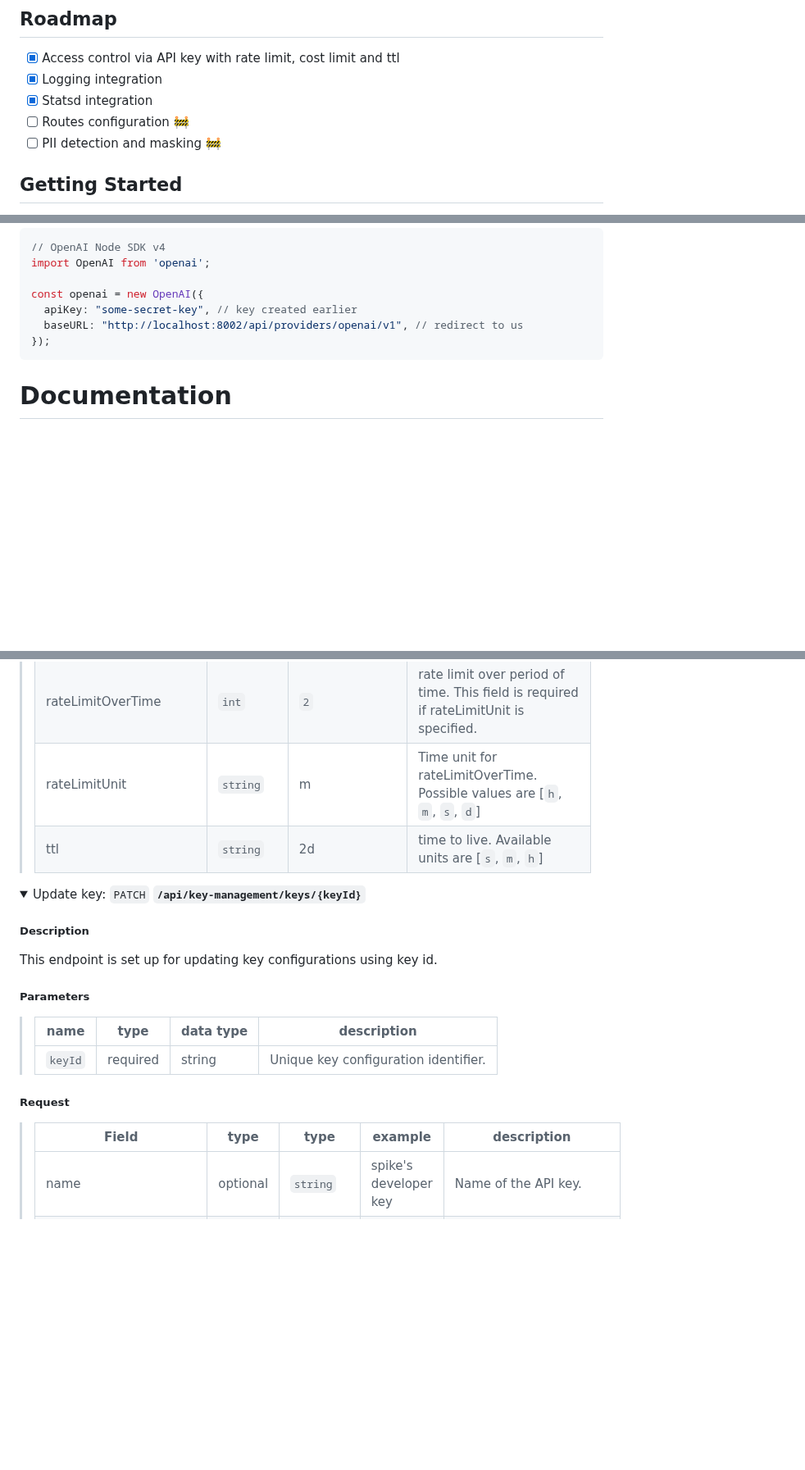
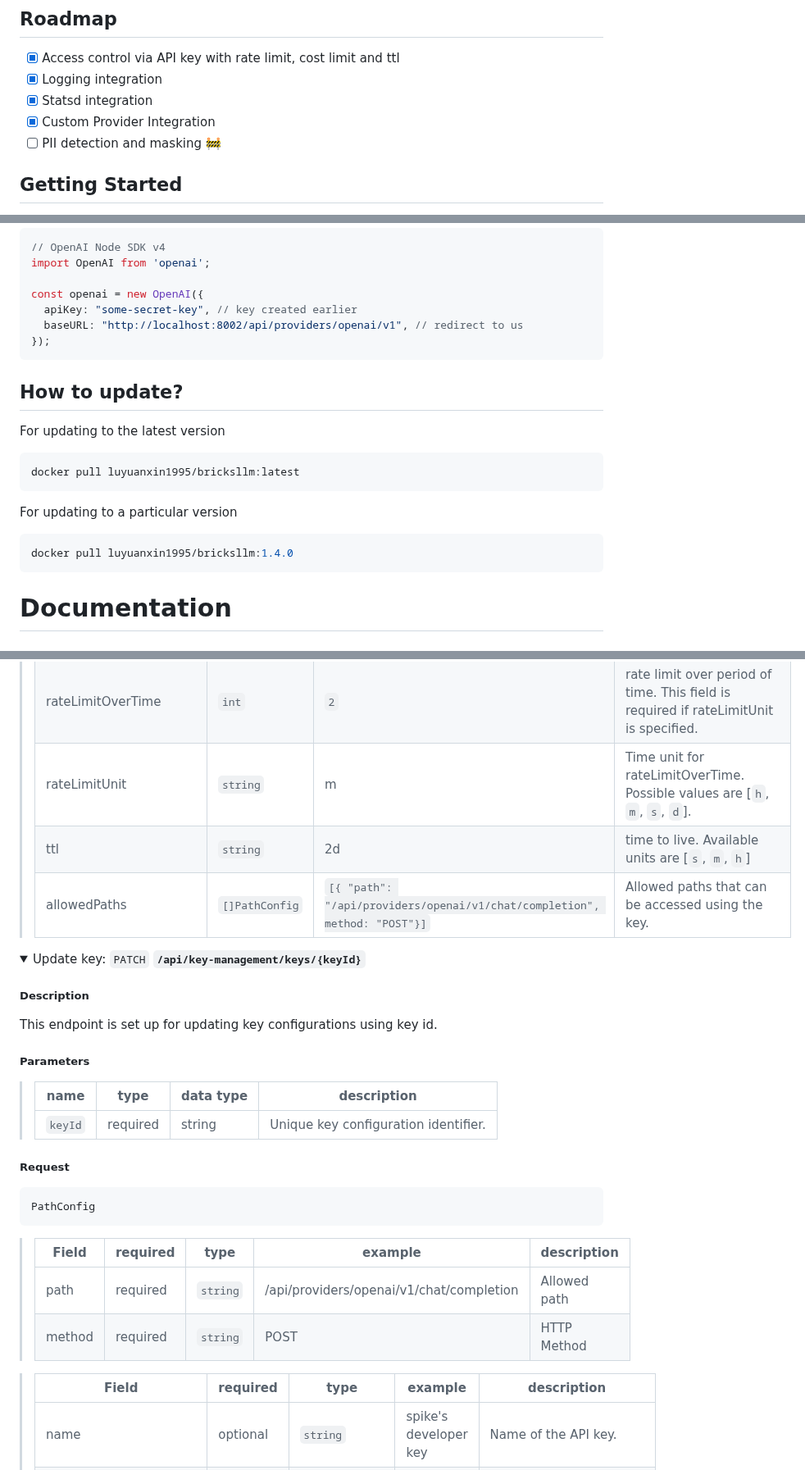
Before and after one commit to bricks-cloud/BricksLLM, a Markdown page: README.md, 3 parts joined by grey strips. Shown at 82% size. GitHub-like rendering; folded sections open; blank space fills up the shorter version.

````diff
--- a/README.md
+++ b/README.md
@@ -19,7 +19,7 @@ The vision of BricksLLM is to support many more large language models such as LL
 - [x] Access control via API key with rate limit, cost limit and ttl
 - [x] Logging integration
 - [x] Statsd integration
-- [ ] Routes configuration :construction:
+- [x] Custom Provider Integration
 - [ ] PII detection and masking :construction:
 
 ## Getting Started
@@ -99,6 +99,17 @@ const openai = new OpenAI({
 });
 ```
 
+## How to update?
+For updating to the latest version
+```bash
+docker pull luyuanxin1995/bricksllm:latest
+```
+
+For updating to a particular version
+```bash
+docker pull luyuanxin1995/bricksllm:1.4.0
+```
+
 # Documentation
 ## Environment variables
 > | Name | type | description | default |
@@ -226,8 +247,9 @@ This endpoint is set up for retrieving key configurations using a query param ca
 > | costLimitInUsdUnit | `enum` | d                       | Time unit for costLimitInUsdOverTime. Possible values are [`h`, `d`].      |
 > | rateLimitOverTime | `int` | `2` | rate limit over period of time. This field is required if rateLimitUnit is specified.    |
 > | rateLimitOverTime | `int` | `2` | rate limit over period of time. This field is required if rateLimitUnit is specified.    |
-> | rateLimitUnit | `string` | m                         |  Time unit for rateLimitOverTime. Possible values are [`h`, `m`, `s`, `d`]       |
+> | rateLimitUnit | `string` | m                         |  Time unit for rateLimitOverTime. Possible values are [`h`, `m`, `s`, `d`].       |
 > | ttl | `string` | 2d | time to live. Available units are [`s`, `m`, `h`] |
+> | allowedPaths | `[]PathConfig` | `[{ "path": "/api/providers/openai/v1/chat/completion", method: "POST"}]` | Allowed paths that can be accessed using the key. |
 
 </details>
 
@@ -243,7 +265,15 @@ This endpoint is set up for updating key configurations using key id.
 > | `keyId` |  required  | string         | Unique key configuration identifier.                  |
 
 ##### Request
-> | Field | type | type | example                      | description |
+```
+PathConfig
+```
+> | Field | required | type | example                      | description |
+> |---------------|-----------------------------------|-|-|-|
+> | path | required | `string` | /api/providers/openai/v1/chat/completion | Allowed path |
+> | method | required | `string` | POST | HTTP Method
+
+> | Field | required | type | example                      | description |
 > |---------------|-----------------------------------|-|-|-|
 > | name | optional | `string` | spike's developer key | Name of the API key. |
 > | tags | optional | `[]string` | `["org-tag-12345"]`             | Identifiers associated with the key. |
````
Also changed, not shown: other parts of README.md (+26 -9 lines).
